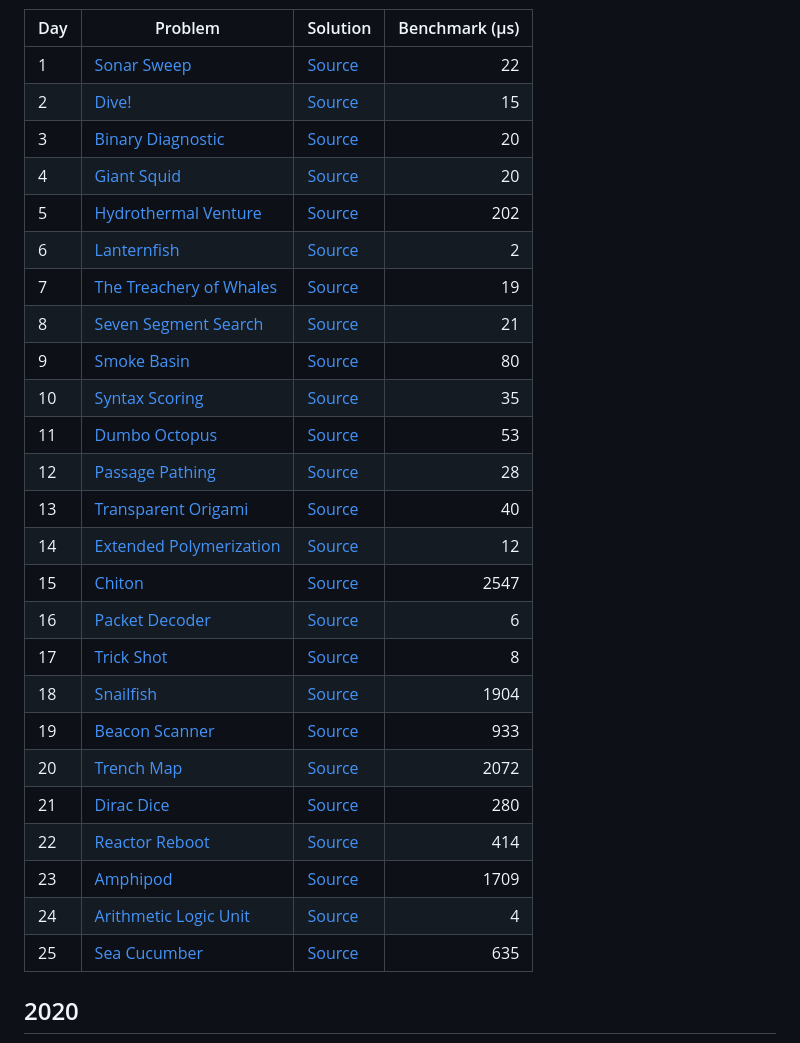
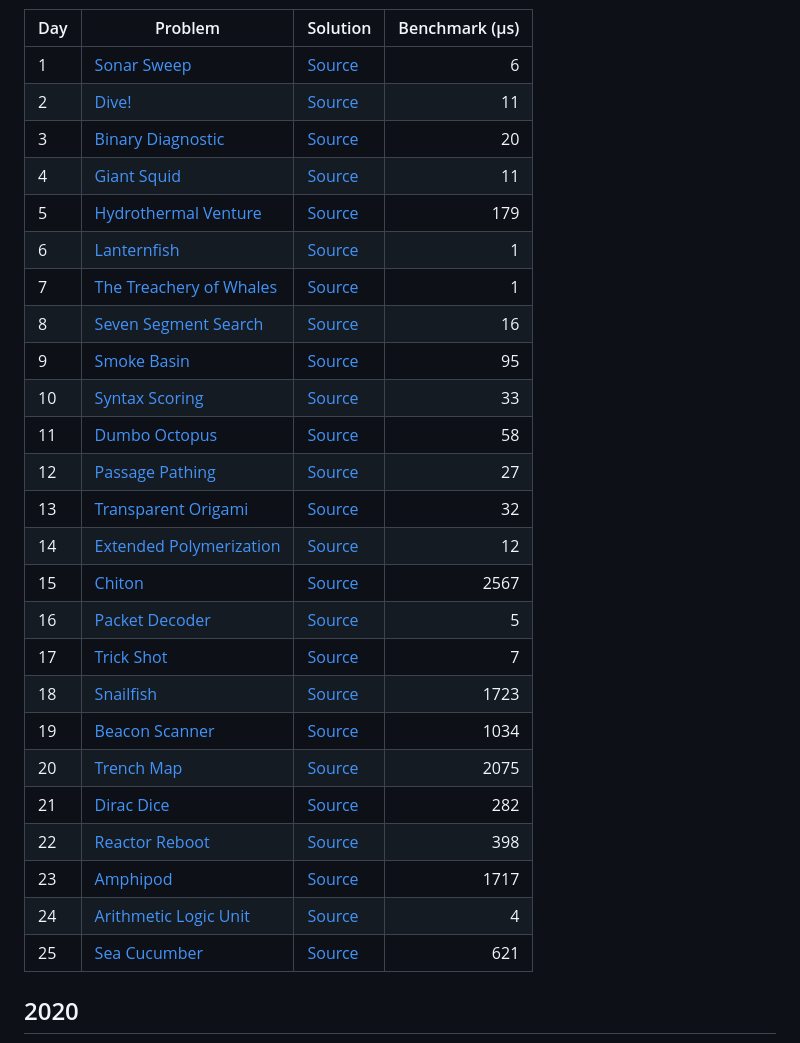
Before and after one commit to maneatingape/advent-of-code-rust, a Markdown page: README.md, the part around one of its changes. GitHub-like rendering.

```diff
--- a/README.md
+++ b/README.md
@@ -114,31 +114,31 @@ pie
 
 | Day | Problem | Solution | Benchmark (μs) |
 | --- | --- | --- | --: |
-| 1 | [Sonar Sweep](https://adventofcode.com/2021/day/1) | [Source](src/year2021/day01.rs) | 22 |
-| 2 | [Dive!](https://adventofcode.com/2021/day/2) | [Source](src/year2021/day02.rs) | 15 |
+| 1 | [Sonar Sweep](https://adventofcode.com/2021/day/1) | [Source](src/year2021/day01.rs) | 6 |
+| 2 | [Dive!](https://adventofcode.com/2021/day/2) | [Source](src/year2021/day02.rs) | 11 |
 | 3 | [Binary Diagnostic](https://adventofcode.com/2021/day/3) | [Source](src/year2021/day03.rs) | 20 |
-| 4 | [Giant Squid](https://adventofcode.com/2021/day/4) | [Source](src/year2021/day04.rs) | 20 |
-| 5 | [Hydrothermal Venture](https://adventofcode.com/2021/day/5) | [Source](src/year2021/day05.rs) | 202 |
-| 6 | [Lanternfish](https://adventofcode.com/2021/day/6) | [Source](src/year2021/day06.rs) | 2 |
-| 7 | [The Treachery of Whales](https://adventofcode.com/2021/day/7) | [Source](src/year2021/day07.rs) | 19 |
-| 8 | [Seven Segment Search](https://adventofcode.com/2021/day/8) | [Source](src/year2021/day08.rs) | 21 |
-| 9 | [Smoke Basin](https://adventofcode.com/2021/day/9) | [Source](src/year2021/day09.rs) | 80 |
-| 10 | [Syntax Scoring](https://adventofcode.com/2021/day/10) | [Source](src/year2021/day10.rs) | 35 |
-| 11 | [Dumbo Octopus](https://adventofcode.com/2021/day/11) | [Source](src/year2021/day11.rs) | 53 |
-| 12 | [Passage Pathing](https://adventofcode.com/2021/day/12) | [Source](src/year2021/day12.rs) | 28 |
-| 13 | [Transparent Origami](https://adventofcode.com/2021/day/13) | [Source](src/year2021/day13.rs) | 40 |
+| 4 | [Giant Squid](https://adventofcode.com/2021/day/4) | [Source](src/year2021/day04.rs) | 11 |
+| 5 | [Hydrothermal Venture](https://adventofcode.com/2021/day/5) | [Source](src/year2021/day05.rs) | 179 |
+| 6 | [Lanternfish](https://adventofcode.com/2021/day/6) | [Source](src/year2021/day06.rs) | 1 |
+| 7 | [The Treachery of Whales](https://adventofcode.com/2021/day/7) | [Source](src/year2021/day07.rs) | 1 |
+| 8 | [Seven Segment Search](https://adventofcode.com/2021/day/8) | [Source](src/year2021/day08.rs) | 16 |
+| 9 | [Smoke Basin](https://adventofcode.com/2021/day/9) | [Source](src/year2021/day09.rs) | 95 |
+| 10 | [Syntax Scoring](https://adventofcode.com/2021/day/10) | [Source](src/year2021/day10.rs) | 33 |
+| 11 | [Dumbo Octopus](https://adventofcode.com/2021/day/11) | [Source](src/year2021/day11.rs) | 58 |
+| 12 | [Passage Pathing](https://adventofcode.com/2021/day/12) | [Source](src/year2021/day12.rs) | 27 |
+| 13 | [Transparent Origami](https://adventofcode.com/2021/day/13) | [Source](src/year2021/day13.rs) | 32 |
 | 14 | [Extended Polymerization](https://adventofcode.com/2021/day/14) | [Source](src/year2021/day14.rs) | 12 |
-| 15 | [Chiton](https://adventofcode.com/2021/day/15) | [Source](src/year2021/day15.rs) | 2547 |
-| 16 | [Packet Decoder](https://adventofcode.com/2021/day/16) | [Source](src/year2021/day16.rs) | 6 |
-| 17 | [Trick Shot](https://adventofcode.com/2021/day/17) | [Source](src/year2021/day17.rs) | 8 |
-| 18 | [Snailfish](https://adventofcode.com/2021/day/18) | [Source](src/year2021/day18.rs) | 1904 |
-| 19 | [Beacon Scanner](https://adventofcode.com/2021/day/19) | [Source](src/year2021/day19.rs) | 933 |
-| 20 | [Trench Map](https://adventofcode.com/2021/day/20) | [Source](src/year2021/day20.rs) | 2072 |
-| 21 | [Dirac Dice](https://adventofcode.com/2021/day/21) | [Source](src/year2021/day21.rs) | 280 |
-| 22 | [Reactor Reboot](https://adventofcode.com/2021/day/22) | [Source](src/year2021/day22.rs) | 414 |
-| 23 | [Amphipod](https://adventofcode.com/2021/day/23) | [Source](src/year2021/day23.rs) | 1709 |
+| 15 | [Chiton](https://adventofcode.com/2021/day/15) | [Source](src/year2021/day15.rs) | 2567 |
+| 16 | [Packet Decoder](https://adventofcode.com/2021/day/16) | [Source](src/year2021/day16.rs) | 5 |
+| 17 | [Trick Shot](https://adventofcode.com/2021/day/17) | [Source](src/year2021/day17.rs) | 7 |
+| 18 | [Snailfish](https://adventofcode.com/2021/day/18) | [Source](src/year2021/day18.rs) | 1723 |
+| 19 | [Beacon Scanner](https://adventofcode.com/2021/day/19) | [Source](src/year2021/day19.rs) | 1034 |
+| 20 | [Trench Map](https://adventofcode.com/2021/day/20) | [Source](src/year2021/day20.rs) | 2075 |
+| 21 | [Dirac Dice](https://adventofcode.com/2021/day/21) | [Source](src/year2021/day21.rs) | 282 |
+| 22 | [Reactor Reboot](https://adventofcode.com/2021/day/22) | [Source](src/year2021/day22.rs) | 398 |
+| 23 | [Amphipod](https://adventofcode.com/2021/day/23) | [Source](src/year2021/day23.rs) | 1717 |
 | 24 | [Arithmetic Logic Unit](https://adventofcode.com/2021/day/24) | [Source](src/year2021/day24.rs) | 4 |
-| 25 | [Sea Cucumber](https://adventofcode.com/2021/day/25) | [Source](src/year2021/day25.rs) | 635 |
+| 25 | [Sea Cucumber](https://adventofcode.com/2021/day/25) | [Source](src/year2021/day25.rs) | 621 |
 
 ## 2020
 
```
Also changed, not shown: other parts of README.md (+71 -71 lines).
